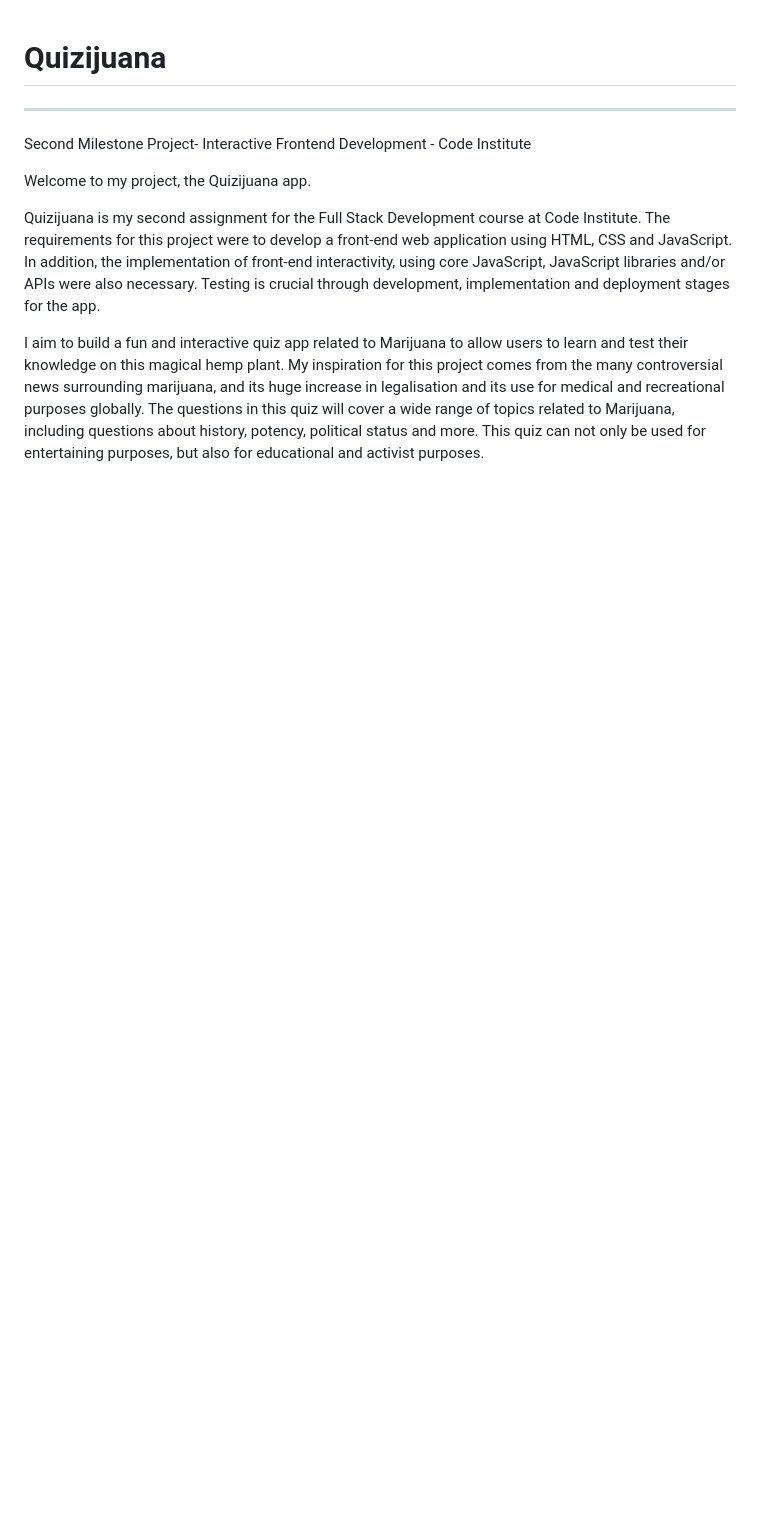
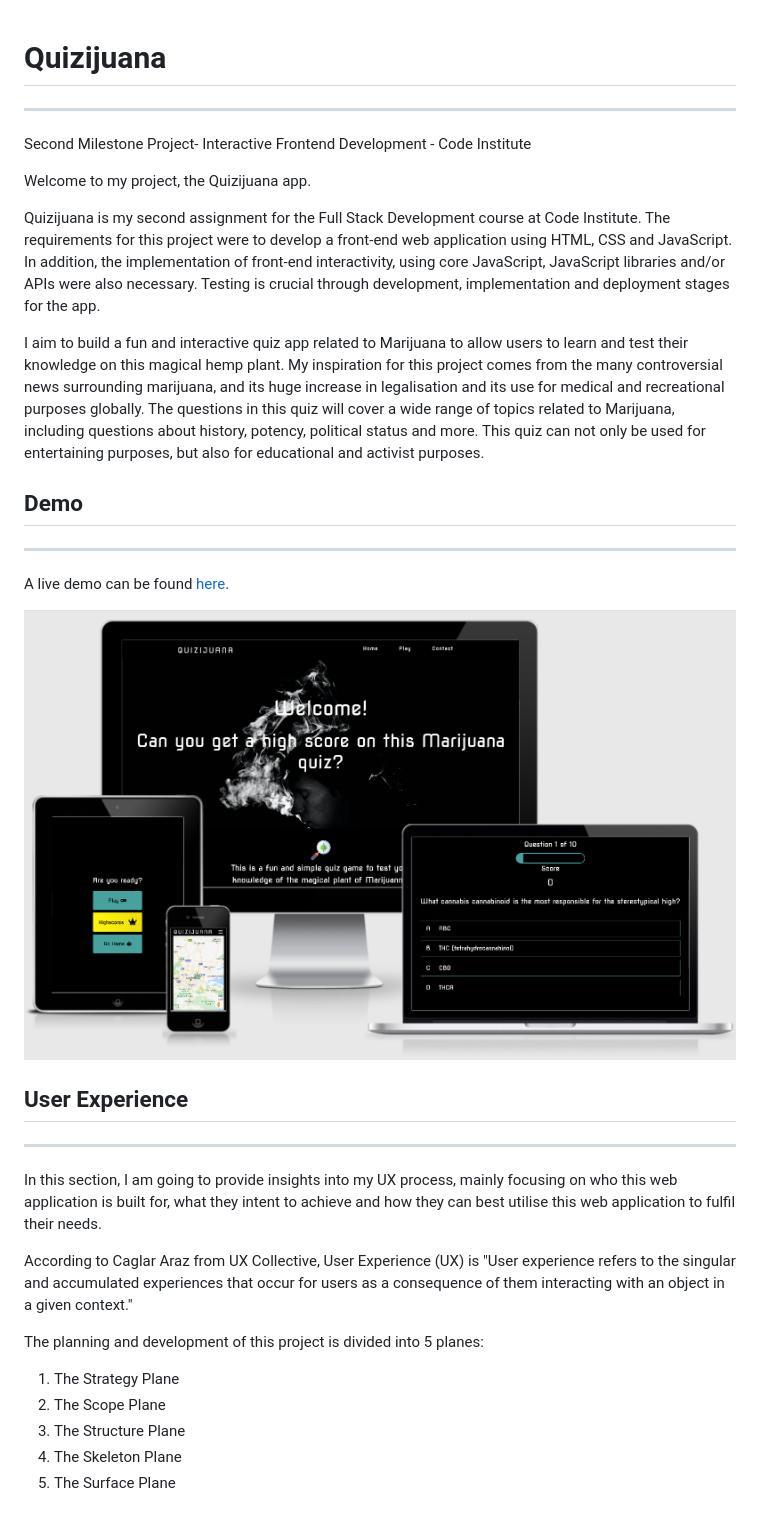
Before and after one commit to tindyc/quizijuana, a Markdown page: README.md, the part around the change. GitHub-like rendering; pictures changed too: assets/testing/multidevicescreenshot.png (added); blank space fills up the shorter version.

Commit message:
Add Demo and UX section to README.md

```diff
--- a/README.md
+++ b/README.md
@@ -8,3 +8,25 @@ Welcome to my project, the Quizijuana app.
 Quizijuana is my second assignment for the Full Stack Development course at Code Institute. The requirements for this project were to develop a front-end web application using HTML, CSS and JavaScript. In addition, the implementation of front-end interactivity, using core JavaScript, JavaScript libraries and/or APIs were also necessary. Testing is crucial through development, implementation and deployment stages for the app.
 
 I aim to build a fun and interactive quiz app related to Marijuana to allow users to learn and test their knowledge on this magical hemp plant. My inspiration for this project comes from the many controversial news surrounding marijuana, and its huge increase in legalisation and its use for medical and recreational purposes globally. The questions in this quiz will cover a wide range of topics related to Marijuana, including questions about history, potency, political status and more. This quiz can not only be used for entertaining purposes, but also for educational and activist purposes.
+
+## **Demo**
+---
+
+A live demo can be found [here]().
+
+![Image](assets/testing/multidevicescreenshot.png)
+
+## **User Experience**
+---
+
+In this section, I am going to provide insights into my UX process, mainly focusing on who this web application is built for, what they intent to achieve and how they can best utilise this web application to fulfil their needs.
+
+According to Caglar Araz from UX Collective, User Experience (UX) is "User experience refers to the singular and accumulated experiences that occur for users as a consequence of them interacting with an object in a given context."
+
+The planning and development of this project is divided into 5 planes:
+
+1. The Strategy Plane
+2. The Scope Plane
+3. The Structure Plane
+4. The Skeleton Plane
+5. The Surface Plane
```
